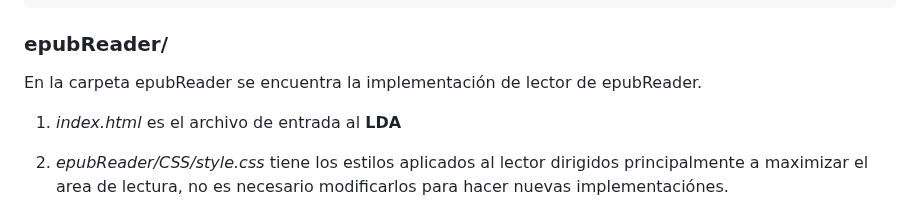
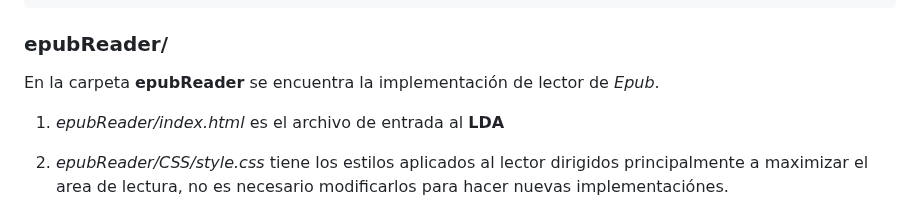
Before and after one commit to novatransmedia/lda-momo, a Markdown page: README.md, the part around the change. Rendered like a GitHub page.

```diff
--- a/README.md
+++ b/README.md
@@ -38,9 +38,9 @@ Las principales ventajas de esta aproximación son:
 
 ### epubReader/
 
-En la carpeta epubReader se encuentra la implementación de lector de epubReader.
+En la carpeta **epubReader** se encuentra la implementación de lector de _Epub_.
 
-1. _index.html_ es el archivo de entrada al **LDA**
+1. _epubReader/index.html_ es el archivo de entrada al **LDA**
 2. _epubReader/CSS/style.css_ tiene los estilos aplicados al lector dirigidos principalmente a maximizar el area de lectura, no es necesario modificarlos para hacer nuevas implementaciónes.
 3. _epubReader/images/_ en esta carpeta se encuentra el icono del lector para reemplazarlos de acuerdo a la línea gráfica de cada implementación.
 4. _epubReader/js/_ se encuentrá la librería _epubReader/js/epub.js_ que es permite la carga del epub en el navegador, y el archivo _epubReader/js/script.js_
```
